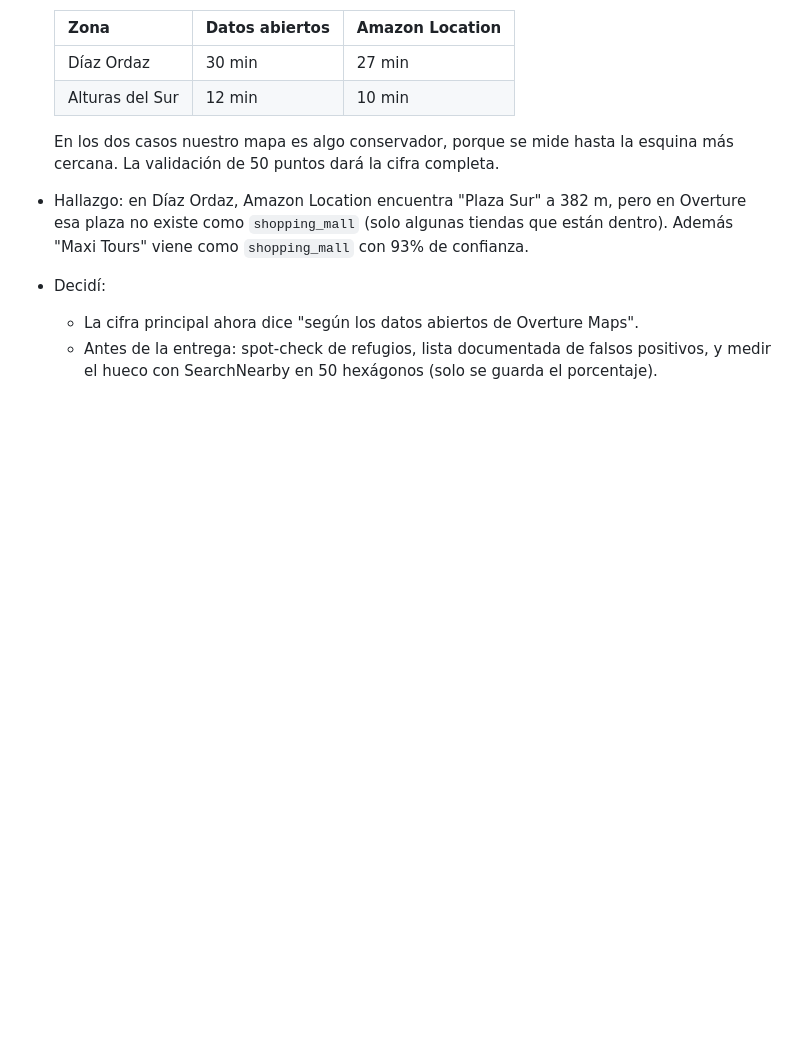
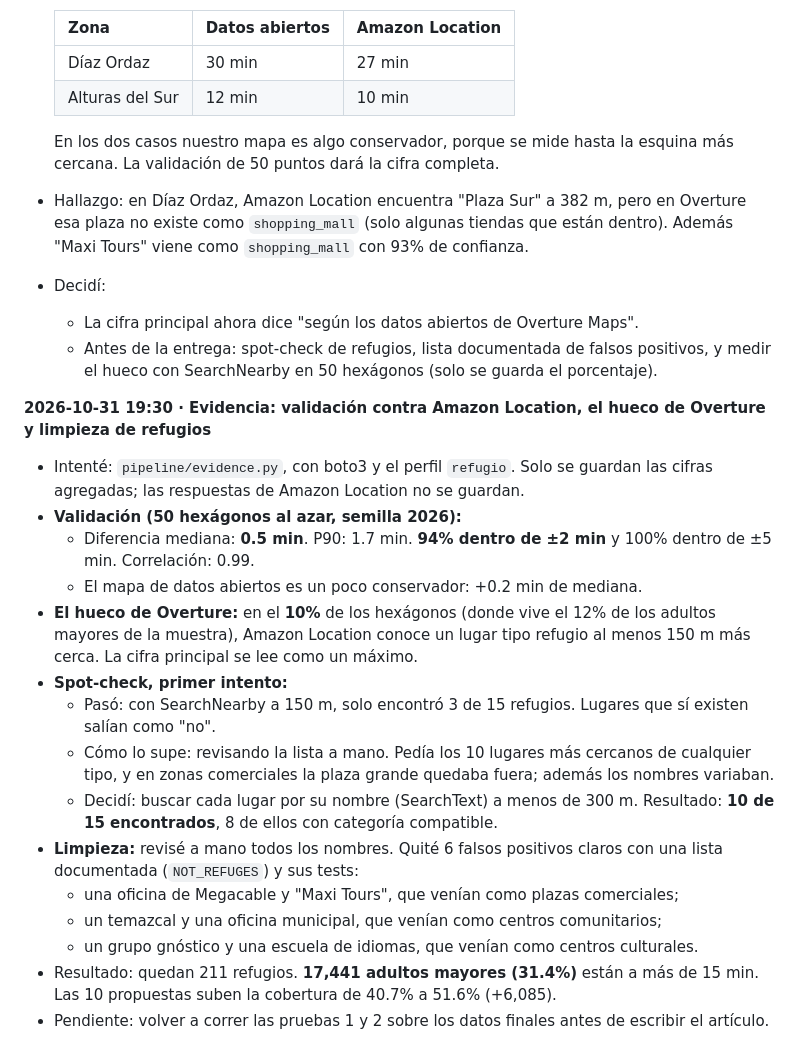
Before and after one commit to Josegas/Refugio-mapa-de-refugios-contra-el-calor, a Markdown page: docs/journal.md, the part around the change. Rendered like a GitHub page; blank space fills up the shorter version.

Commit message:
Add validation against Amazon Location: walking times, coverage gap and spot-check

```diff
--- a/docs/journal.md
+++ b/docs/journal.md
@@ -125,3 +125,20 @@ Este diario se convierte casi sin esfuerzo en la sección "Retos y errores" de l
 - Decidí:
   - La cifra principal ahora dice "según los datos abiertos de Overture Maps".
   - Antes de la entrega: spot-check de refugios, lista documentada de falsos positivos, y medir el hueco con SearchNearby en 50 hexágonos (solo se guarda el porcentaje).
+
+**2026-10-31 19:30 · Evidencia: validación contra Amazon Location, el hueco de Overture y limpieza de refugios**
+- Intenté: `pipeline/evidence.py`, con boto3 y el perfil `refugio`. Solo se guardan las cifras agregadas; las respuestas de Amazon Location no se guardan.
+- **Validación (50 hexágonos al azar, semilla 2026):**
+  - Diferencia mediana: **0.5 min**. P90: 1.7 min. **94% dentro de ±2 min** y 100% dentro de ±5 min. Correlación: 0.99.
+  - El mapa de datos abiertos es un poco conservador: +0.2 min de mediana.
+- **El hueco de Overture:** en el **10%** de los hexágonos (donde vive el 12% de los adultos mayores de la muestra), Amazon Location conoce un lugar tipo refugio al menos 150 m más cerca. La cifra principal se lee como un máximo.
+- **Spot-check, primer intento:**
+  - Pasó: con SearchNearby a 150 m, solo encontró 3 de 15 refugios. Lugares que sí existen salían como "no".
+  - Cómo lo supe: revisando la lista a mano. Pedía los 10 lugares más cercanos de cualquier tipo, y en zonas comerciales la plaza grande quedaba fuera; además los nombres variaban.
+  - Decidí: buscar cada lugar por su nombre (SearchText) a menos de 300 m. Resultado: **10 de 15 encontrados**, 8 de ellos con categoría compatible.
+- **Limpieza:** revisé a mano todos los nombres. Quité 6 falsos positivos claros con una lista documentada (`NOT_REFUGES`) y sus tests:
+  - una oficina de Megacable y "Maxi Tours", que venían como plazas comerciales;
+  - un temazcal y una oficina municipal, que venían como centros comunitarios;
+  - un grupo gnóstico y una escuela de idiomas, que venían como centros culturales.
+- Resultado: quedan 211 refugios. **17,441 adultos mayores (31.4%)** están a más de 15 min. Las 10 propuestas suben la cobertura de 40.7% a 51.6% (+6,085).
+- Pendiente: volver a correr las pruebas 1 y 2 sobre los datos finales antes de escribir el artículo.
```
Also changed, not shown: docs/validation.md (added, +85 -0 lines), docs/assets/k8_validation_culiacan.png (added), 2 other files.
